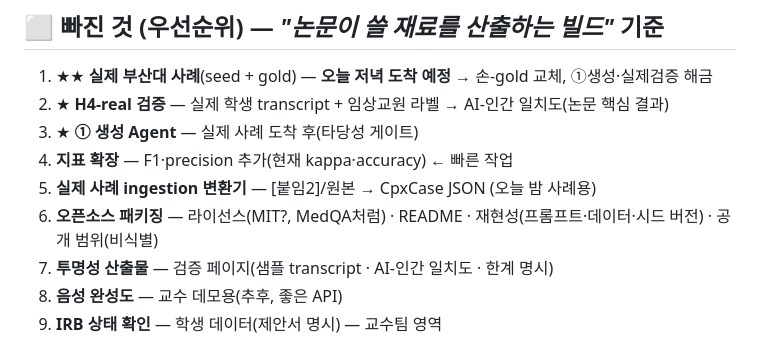
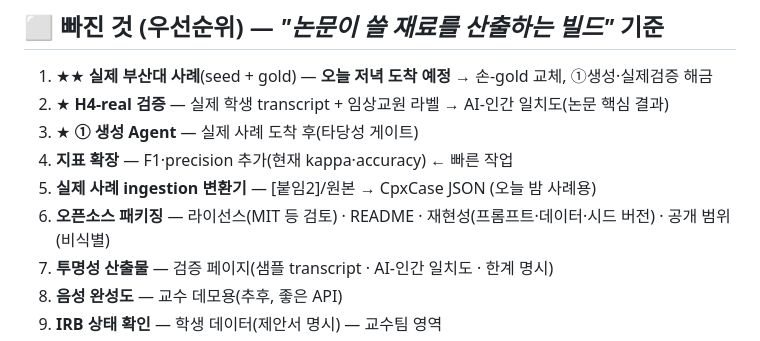
Before and after one commit to click6067-ship-it/CPX, a Markdown page: docs/roadmap.md, the part around the change. Rendered like a GitHub page.

```diff
--- a/docs/roadmap.md
+++ b/docs/roadmap.md
@@ -29,7 +29,7 @@
 3. ★ **① 생성 Agent** — 실제 사례 도착 후(타당성 게이트)
 4. **지표 확장** — F1·precision 추가(현재 kappa·accuracy) ← 빠른 작업
 5. **실제 사례 ingestion 변환기** — [붙임2]/원본 → CpxCase JSON (오늘 밤 사례용)
-6. **오픈소스 패키징** — 라이선스(MIT?, MedQA처럼) · README · 재현성(프롬프트·데이터·시드 버전) · 공개 범위(비식별)
+6. **오픈소스 패키징** — 라이선스(MIT 등 검토) · README · 재현성(프롬프트·데이터·시드 버전) · 공개 범위(비식별)
 7. **투명성 산출물** — 검증 페이지(샘플 transcript · AI-인간 일치도 · 한계 명시)
 8. **음성 완성도** — 교수 데모용(추후, 좋은 API)
 9. **IRB 상태 확인** — 학생 데이터(제안서 명시) — 교수팀 영역
```
Also changed, not shown: AGENTS.md (+1 -1 lines).
